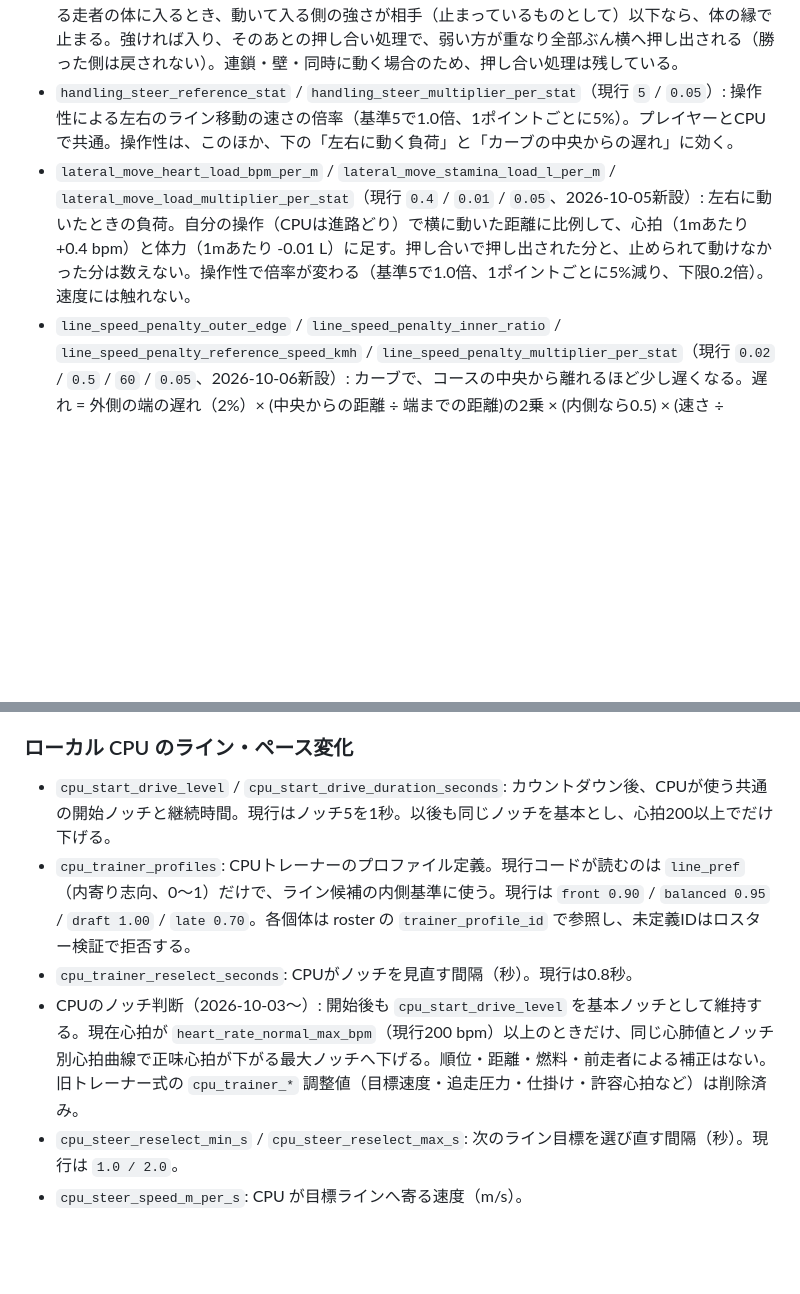
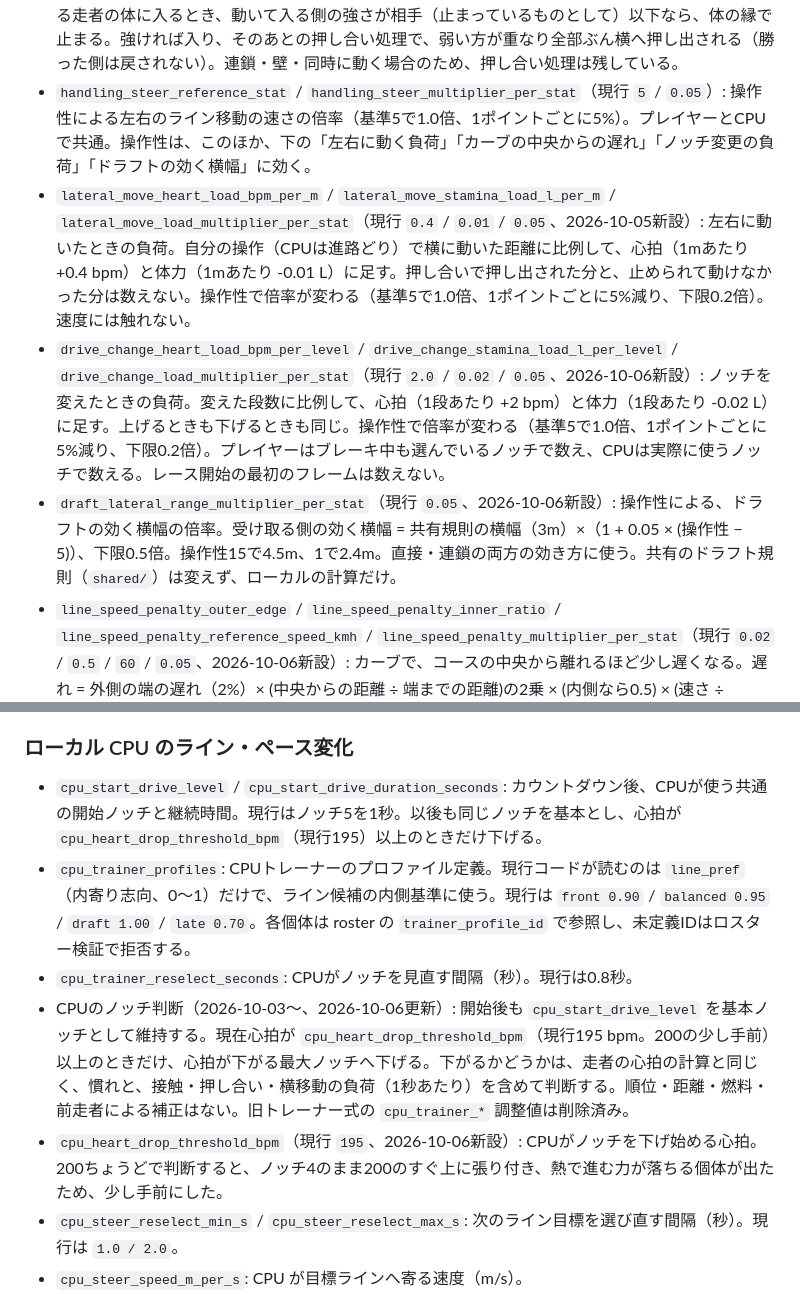
Before and after one commit to U16Project/pururin-racers, a Markdown page: docs/設定管理.md, 2 parts joined by grey strips. Drawn GitHub-style; blank space fills up the shorter version.

Commit message:
docs: document notch change load, handling draft range, and CPU heart safety update
Co-Authored-By: Claude Opus 5.5 <noreply@anthropic.com>

```diff
--- a/docs/設定管理.md
+++ b/docs/設定管理.md
@@ -68,18 +68,21 @@ JSON にコメントや末尾の余分なカンマは書けない。項目を省
 - `push_strength_per_stat` / `push_intent_multiplier` / `push_passive_multiplier`（現行 `0.15` / `1.5` / `0.5`）: 押し合いの強さ。基準は `1 + 0.15 × (接触耐性 - 5)`（下限0.2）。相手の方向へ動いているときは1.5倍、そうでなければ0.5倍。
 - `push_load_multiplier`（現行 `3.0`）: 押し合いに入った走者（勝者も敗者も）の接触負荷の倍率。
 - 押し合い（2026-10-05）: 勝ち負けは、動く前に決める。新しい横位置が、前のフレームの位置にいる走者の体に入るとき、動いて入る側の強さが相手（止まっているものとして）以下なら、体の縁で止まる。強ければ入り、そのあとの押し合い処理で、弱い方が重なり全部ぶん横へ押し出される（勝った側は戻されない）。連鎖・壁・同時に動く場合のため、押し合い処理は残している。
-- `handling_steer_reference_stat` / `handling_steer_multiplier_per_stat`（現行 `5` / `0.05`）: 操作性による左右のライン移動の速さの倍率（基準5で1.0倍、1ポイントごとに5%）。プレイヤーとCPUで共通。操作性は、このほか、下の「左右に動く負荷」と「カーブの中央からの遅れ」に効く。
+- `handling_steer_reference_stat` / `handling_steer_multiplier_per_stat`（現行 `5` / `0.05`）: 操作性による左右のライン移動の速さの倍率（基準5で1.0倍、1ポイントごとに5%）。プレイヤーとCPUで共通。操作性は、このほか、下の「左右に動く負荷」「カーブの中央からの遅れ」「ノッチ変更の負荷」「ドラフトの効く横幅」に効く。
 - `lateral_move_heart_load_bpm_per_m` / `lateral_move_stamina_load_l_per_m` / `lateral_move_load_multiplier_per_stat`（現行 `0.4` / `0.01` / `0.05`、2026-10-05新設）: 左右に動いたときの負荷。自分の操作（CPUは進路どり）で横に動いた距離に比例して、心拍（1mあたり +0.4 bpm）と体力（1mあたり -0.01 L）に足す。押し合いで押し出された分と、止められて動けなかった分は数えない。操作性で倍率が変わる（基準5で1.0倍、1ポイントごとに5%減り、下限0.2倍）。速度には触れない。
+- `drive_change_heart_load_bpm_per_level` / `drive_change_stamina_load_l_per_level` / `drive_change_load_multiplier_per_stat`（現行 `2.0` / `0.02` / `0.05`、2026-10-06新設）: ノッチを変えたときの負荷。変えた段数に比例して、心拍（1段あたり +2 bpm）と体力（1段あたり -0.02 L）に足す。上げるときも下げるときも同じ。操作性で倍率が変わる（基準5で1.0倍、1ポイントごとに5%減り、下限0.2倍）。プレイヤーはブレーキ中も選んでいるノッチで数え、CPUは実際に使うノッチで数える。レース開始の最初のフレームは数えない。
+- `draft_lateral_range_multiplier_per_stat`（現行 `0.05`、2026-10-06新設）: 操作性による、ドラフトの効く横幅の倍率。受け取る側の効く横幅 = 共有規則の横幅（3m）×（1 + 0.05 × (操作性 − 5)）、下限0.5倍。操作性15で4.5m、1で2.4m。直接・連鎖の両方の効き方に使う。共有のドラフト規則（`shared/`）は変えず、ローカルの計算だけ。
 - `line_speed_penalty_outer_edge` / `line_speed_penalty_inner_ratio` / `line_speed_penalty_reference_speed_kmh` / `line_speed_penalty_multiplier_per_stat`（現行 `0.02` / `0.5` / `60` / `0.05`、2026-10-06新設）: カーブで、コースの中央から離れるほど少し遅くなる。遅れ = 外側の端の遅れ（2%）× (中央からの距離 ÷ 端までの距離)の2乗 × (内側なら0.5) × (速さ ÷ 60km/h) × 操作性の倍率（基準5で1.0倍、1ポイントごとに5%減り、下限0.2倍）。内側は、距離倍率が小さい側。直線では遅れない。進む距離にかけるので、HUDの速度（実際に進んでいる速さ）にも反映される。内側の端の得（距離倍率で約3.5%）は、約2.5%に減る。
 - `course_marker_sign_interval_m`（現行 `100`）: コースの内側に立てる距離標識の間隔（m）。標識は、白い四角い板に、赤い数字（残りの距離。「19」と小さい「00」）。標識と標識の中間の両脇に、コーンを1個ずつ置く。
 - `drive_repeat_initial_s` / `drive_repeat_interval_s`: 押しっぱなし操作の初回待ち時間と反復間隔（秒）。
 
 ### ローカル CPU のライン・ペース変化
 
-- `cpu_start_drive_level` / `cpu_start_drive_duration_seconds`: カウントダウン後、CPUが使う共通の開始ノッチと継続時間。現行はノッチ5を1秒。以後も同じノッチを基本とし、心拍200以上でだけ下げる。
+- `cpu_start_drive_level` / `cpu_start_drive_duration_seconds`: カウントダウン後、CPUが使う共通の開始ノッチと継続時間。現行はノッチ5を1秒。以後も同じノッチを基本とし、心拍が `cpu_heart_drop_threshold_bpm`（現行195）以上のときだけ下げる。
 - `cpu_trainer_profiles`: CPUトレーナーのプロファイル定義。現行コードが読むのは `line_pref`（内寄り志向、0〜1）だけで、ライン候補の内側基準に使う。現行は `front 0.90` / `balanced 0.95` / `draft 1.00` / `late 0.70`。各個体は roster の `trainer_profile_id` で参照し、未定義IDはロスター検証で拒否する。
 - `cpu_trainer_reselect_seconds`: CPUがノッチを見直す間隔（秒）。現行は0.8秒。
-- CPUのノッチ判断（2026-10-03〜）: 開始後も `cpu_start_drive_level` を基本ノッチとして維持する。現在心拍が `heart_rate_normal_max_bpm`（現行200 bpm）以上のときだけ、同じ心肺値とノッチ別心拍曲線で正味心拍が下がる最大ノッチへ下げる。順位・距離・燃料・前走者による補正はない。旧トレーナー式の `cpu_trainer_*` 調整値（目標速度・追走圧力・仕掛け・許容心拍など）は削除済み。
+- CPUのノッチ判断（2026-10-03〜、2026-10-06更新）: 開始後も `cpu_start_drive_level` を基本ノッチとして維持する。現在心拍が `cpu_heart_drop_threshold_bpm`（現行195 bpm。200の少し手前）以上のときだけ、心拍が下がる最大ノッチへ下げる。下がるかどうかは、走者の心拍の計算と同じく、慣れと、接触・押し合い・横移動の負荷（1秒あたり）を含めて判断する。順位・距離・燃料・前走者による補正はない。旧トレーナー式の `cpu_trainer_*` 調整値は削除済み。
+- `cpu_heart_drop_threshold_bpm`（現行 `195`、2026-10-06新設）: CPUがノッチを下げ始める心拍。200ちょうどで判断すると、ノッチ4のまま200のすぐ上に張り付き、熱で進む力が落ちる個体が出たため、少し手前にした。
 - `cpu_steer_reselect_min_s` / `cpu_steer_reselect_max_s`: 次のライン目標を選び直す間隔（秒）。現行は `1.0 / 2.0`。
 - `cpu_steer_speed_m_per_s`: CPU が目標ラインへ寄る速度（m/s）。
 - `cpu_follow_forward_range_m` / `cpu_follow_lateral_range_m`: 前走者を追従候補として評価する前方・横方向の範囲（m）。現行は `20.0 / 4.0`。
```
Also changed, not shown: docs/ぷるりんレーサーズ_設計案.md (+3 -0 lines), docs/現行ローカルレース計算リファレンス.md (+5 -5 lines).
